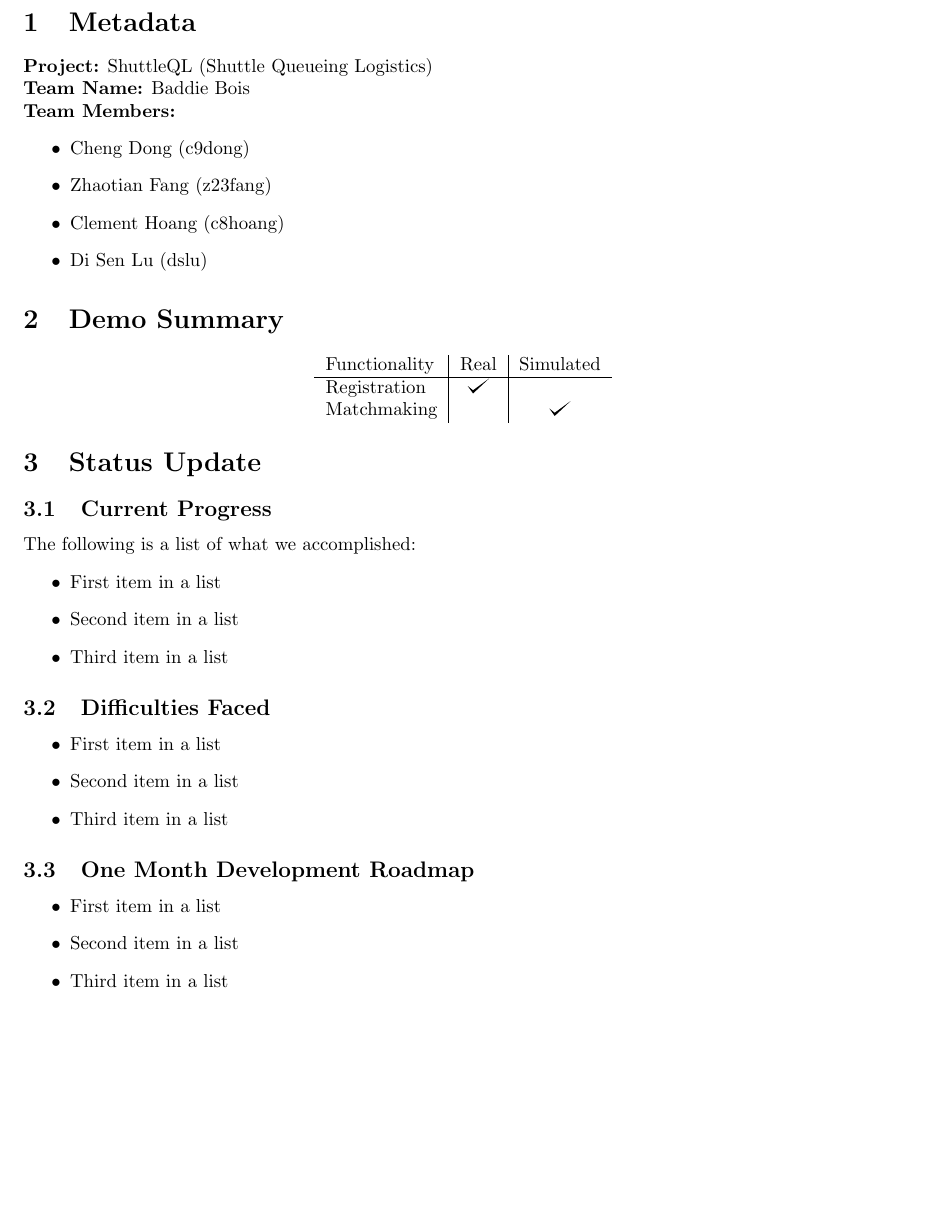
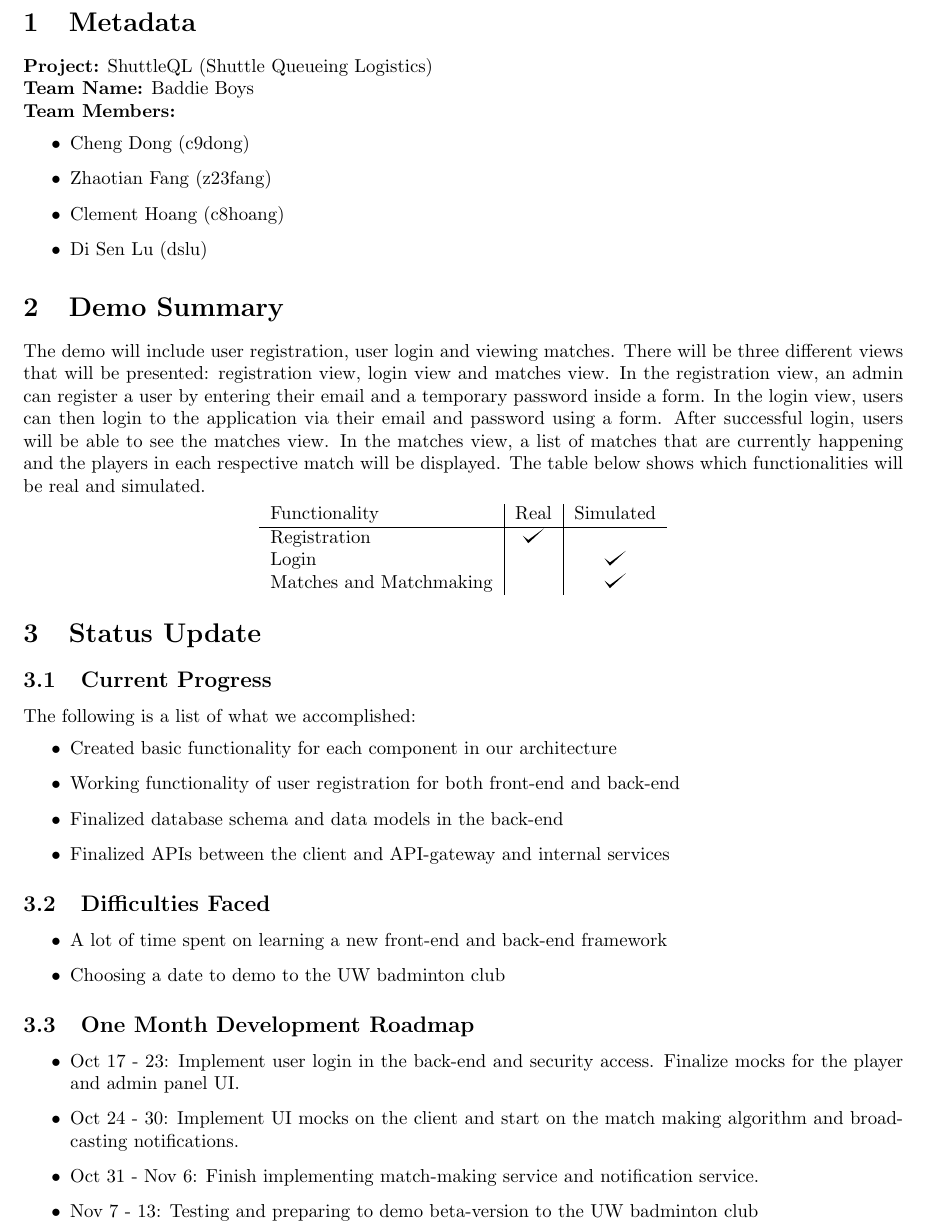
Before and after one commit to shuttleql/meta, a LaTeX document (proposal_docs/d2_25_shuttleql.tex): part of page 2 of 3, cut so that both start at the same text, the shorter picture padded with empty space. Compiled offline with pdfLaTeX.

Commit message:
updated proposal 2

```diff
--- a/proposal_docs/d2_25_shuttleql.tex
+++ b/proposal_docs/d2_25_shuttleql.tex
@@ -38,7 +38,7 @@
 
 \section{Metadata}
 \textbf{Project:} ShuttleQL (Shuttle Queueing Logistics) \\
-\textbf{Team Name:} Baddie Bois \\
+\textbf{Team Name:} Baddie Boys \\
 \textbf{Team Members:}
 \begin{itemize}
   \item Cheng Dong (c9dong)
@@ -48,12 +48,15 @@
 \end{itemize}
 
 \section{Demo Summary}
+The demo will include user registration, user login and viewing matches. There will be three different views that will be presented: registration view, login view and matches view. In the registration view, an admin can register a user by entering their email and a temporary password inside a form. In the login view, users can then login to the application via their email and password using a form. After successful login, users will be able to see the matches view. In the matches view, a list of matches that are currently happening and the players in each respective match will be displayed.
+The table below shows which functionalities will be real and simulated.
 \begin{center}
   \begin{tabular}{ l | c | c }
     Functionality & Real & Simulated \\
     \hline
     Registration & \checkmark & \\
-    Matchmaking &  & \checkmark \\
+    Login &  & \checkmark \\
+    Matches and Matchmaking &  & \checkmark \\
   \end{tabular}
 \end{center}
 
@@ -61,14 +64,26 @@
 
 \subsection{Current Progress}
 The following is a list of what we accomplished:
-\blindlist{itemize}[3]
-% TODO: % of work done?
+\begin{itemize}
+  \item Created basic functionality for each component in our architecture
+  \item Working functionality of user registration for both front-end and back-end
+  \item Finalized database schema and data models in the back-end
+  \item Finalized APIs between the client and API-gateway and internal services
+\end{itemize}
 
 \subsection{Difficulties Faced}
-\blindlist{itemize}[3]
+\begin{itemize}
+  \item A lot of time spent on learning a new front-end and back-end framework
+  \item Choosing a date to demo to the UW badminton club
+\end{itemize}
 
 \subsection{One Month Development Roadmap}
-\blindlist{itemize}[3]
+\begin{itemize}
+  \item Oct 17 - 23: Implement user login in the back-end and security access. Finalize mocks for the player and admin panel UI.
+  \item Oct 24 - 30: Implement UI mocks on the client and start on the match making algorithm and broadcasting notifications.
+  \item Oct 31 - Nov 6: Finish implementing match-making service and notification service.
+  \item Nov 7 - 13: Testing and preparing to demo beta-version to the UW badminton club
+\end{itemize}
 
 \newpage
 
```
Also changed, not shown: proposal_docs/d2_25_shuttleql.pdf, proposal_docs/uml_diagram.png (added), proposal_docs/d2_25_shuttleql.tex (1 more changed lines).
